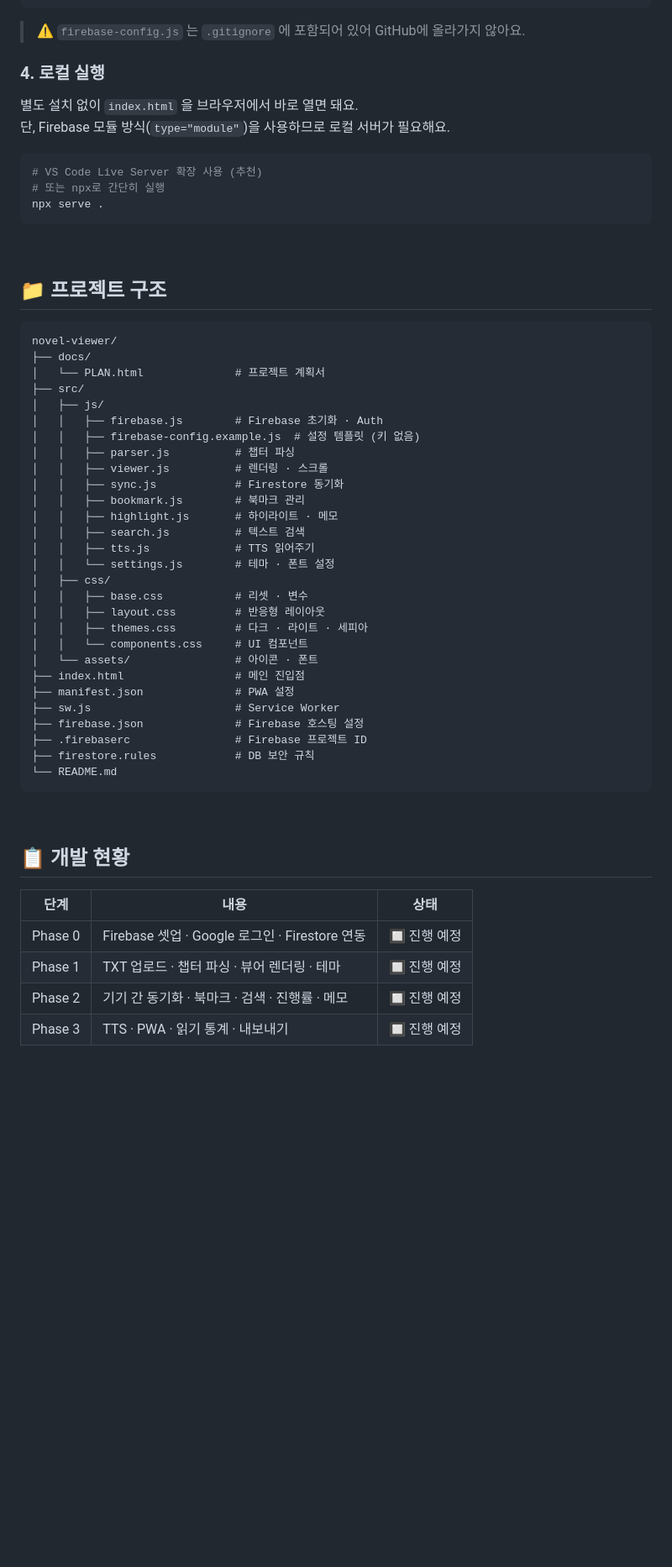
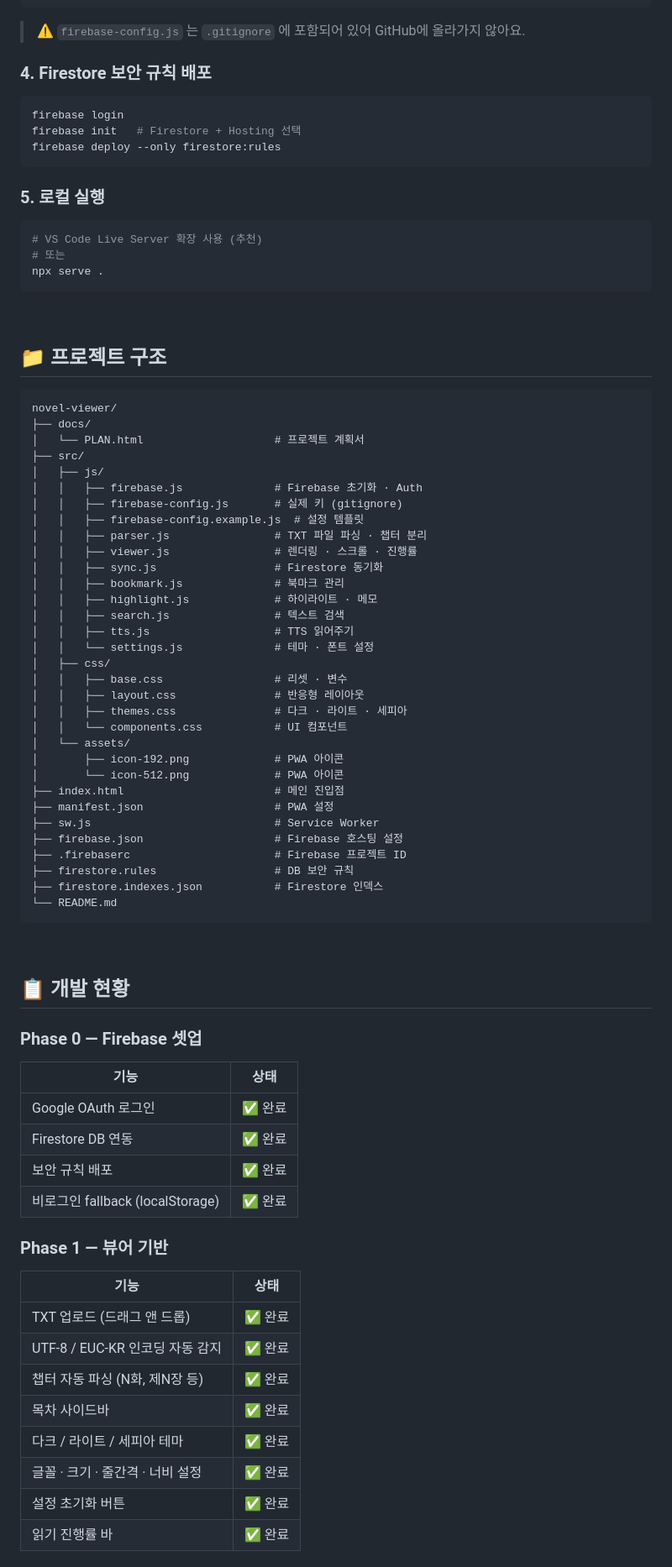
Before and after one commit to bird8696/novel-viewer, a Markdown page: README.md, the part around one of its changes. Shown at 84% size. Drawn GitHub-style; blank space fills up the shorter version.

````diff
--- a/README.md
+++ b/README.md
@@ -68,14 +73,19 @@ export const firebaseConfig = {
 
 > ⚠️ `firebase-config.js` 는 `.gitignore` 에 포함되어 있어 GitHub에 올라가지 않아요.
 
-### 4. 로컬 실행
+### 4. Firestore 보안 규칙 배포
 
-별도 설치 없이 `index.html` 을 브라우저에서 바로 열면 돼요.
-단, Firebase 모듈 방식(`type="module"`)을 사용하므로 로컬 서버가 필요해요.
+```bash
+firebase login
+firebase init   # Firestore + Hosting 선택
+firebase deploy --only firestore:rules
+```
+
+### 5. 로컬 실행
 
 ```bash
 # VS Code Live Server 확장 사용 (추천)
-# 또는 npx로 간단히 실행
+# 또는
 npx serve .
 ```
 
@@ -86,31 +96,35 @@ npx serve .
 ```
 novel-viewer/
 ├── docs/
-│   └── PLAN.html              # 프로젝트 계획서
+│   └── PLAN.html                    # 프로젝트 계획서
 ├── src/
 │   ├── js/
-│   │   ├── firebase.js        # Firebase 초기화 · Auth
-│   │   ├── firebase-config.example.js  # 설정 템플릿 (키 없음)
-│   │   ├── parser.js          # 챕터 파싱
-│   │   ├── viewer.js          # 렌더링 · 스크롤
-│   │   ├── sync.js            # Firestore 동기화
-│   │   ├── bookmark.js        # 북마크 관리
-│   │   ├── highlight.js       # 하이라이트 · 메모
-│   │   ├── search.js          # 텍스트 검색
-│   │   ├── tts.js             # TTS 읽어주기
-│   │   └── settings.js        # 테마 · 폰트 설정
+│   │   ├── firebase.js              # Firebase 초기화 · Auth
+│   │   ├── firebase-config.js       # 실제 키 (gitignore)
+│   │   ├── firebase-config.example.js  # 설정 템플릿
+│   │   ├── parser.js                # TXT 파일 파싱 · 챕터 분리
+│   │   ├── viewer.js                # 렌더링 · 스크롤 · 진행률
+│   │   ├── sync.js                  # Firestore 동기화
+│   │   ├── bookmark.js              # 북마크 관리
+│   │   ├── highlight.js             # 하이라이트 · 메모
+│   │   ├── search.js                # 텍스트 검색
+│   │   ├── tts.js                   # TTS 읽어주기
+│   │   └── settings.js              # 테마 · 폰트 설정
 │   ├── css/
-│   │   ├── base.css           # 리셋 · 변수
-│   │   ├── layout.css         # 반응형 레이아웃
-│   │   ├── themes.css         # 다크 · 라이트 · 세피아
-│   │   └── components.css     # UI 컴포넌트
-│   └── assets/                # 아이콘 · 폰트
-├── index.html                 # 메인 진입점
-├── manifest.json              # PWA 설정
-├── sw.js                      # Service Worker
-├── firebase.json              # Firebase 호스팅 설정
-├── .firebaserc                # Firebase 프로젝트 ID
-├── firestore.rules            # DB 보안 규칙
+│   │   ├── base.css                 # 리셋 · 변수
+│   │   ├── layout.css               # 반응형 레이아웃
+│   │   ├── themes.css               # 다크 · 라이트 · 세피아
+│   │   └── components.css           # UI 컴포넌트
+│   └── assets/
+│       ├── icon-192.png             # PWA 아이콘
+│       └── icon-512.png             # PWA 아이콘
+├── index.html                       # 메인 진입점
+├── manifest.json                    # PWA 설정
+├── sw.js                            # Service Worker
+├── firebase.json                    # Firebase 호스팅 설정
+├── .firebaserc                      # Firebase 프로젝트 ID
+├── firestore.rules                  # DB 보안 규칙
+├── firestore.indexes.json           # Firestore 인덱스
 └── README.md
 ```
 
@@ -118,9 +132,25 @@ novel-viewer/
 
 ## 📋 개발 현황
 
-| 단계    | 내용                                           | 상태         |
-| ------- | ---------------------------------------------- | ------------ |
-| Phase 0 | Firebase 셋업 · Google 로그인 · Firestore 연동 | 🔲 진행 예정 |
-| Phase 1 | TXT 업로드 · 챕터 파싱 · 뷰어 렌더링 · 테마    | 🔲 진행 예정 |
-| Phase 2 | 기기 간 동기화 · 북마크 · 검색 · 진행률 · 메모 | 🔲 진행 예정 |
-| Phase 3 | TTS · PWA · 읽기 통계 · 내보내기               | 🔲 진행 예정 |
+### Phase 0 — Firebase 셋업
+
+| 기능                             | 상태    |
+| -------------------------------- | ------- |
+| Google OAuth 로그인              | ✅ 완료 |
+| Firestore DB 연동                | ✅ 완료 |
+| 보안 규칙 배포                   | ✅ 완료 |
+| 비로그인 fallback (localStorage) | ✅ 완료 |
+
+### Phase 1 — 뷰어 기반
+
+| 기능                             | 상태    |
+| -------------------------------- | ------- |
+| TXT 업로드 (드래그 앤 드롭)      | ✅ 완료 |
+| UTF-8 / EUC-KR 인코딩 자동 감지  | ✅ 완료 |
+| 챕터 자동 파싱 (N화, 제N장 등)   | ✅ 완료 |
+| 목차 사이드바                    | ✅ 완료 |
+| 다크 / 라이트 / 세피아 테마      | ✅ 완료 |
+| 글꼴 · 크기 · 줄간격 · 너비 설정 | ✅ 완료 |
+| 설정 초기화 버튼                 | ✅ 완료 |
+| 읽기 진행률 바                   | ✅ 완료 |
+
````
Also changed, not shown: other parts of README.md (+48 -9 lines).
